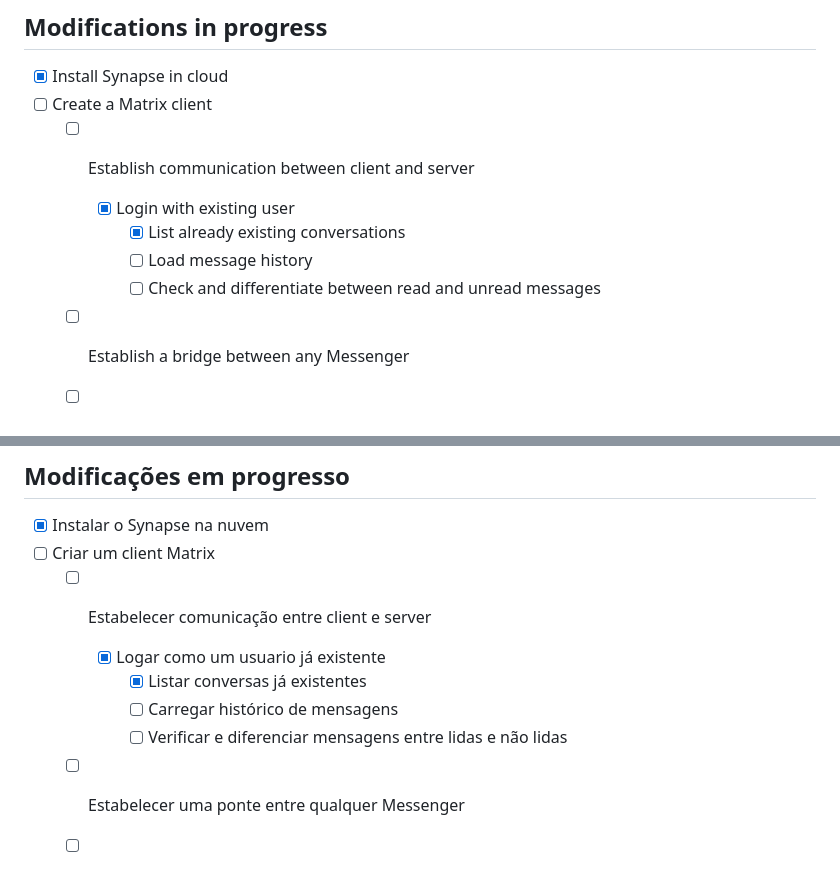
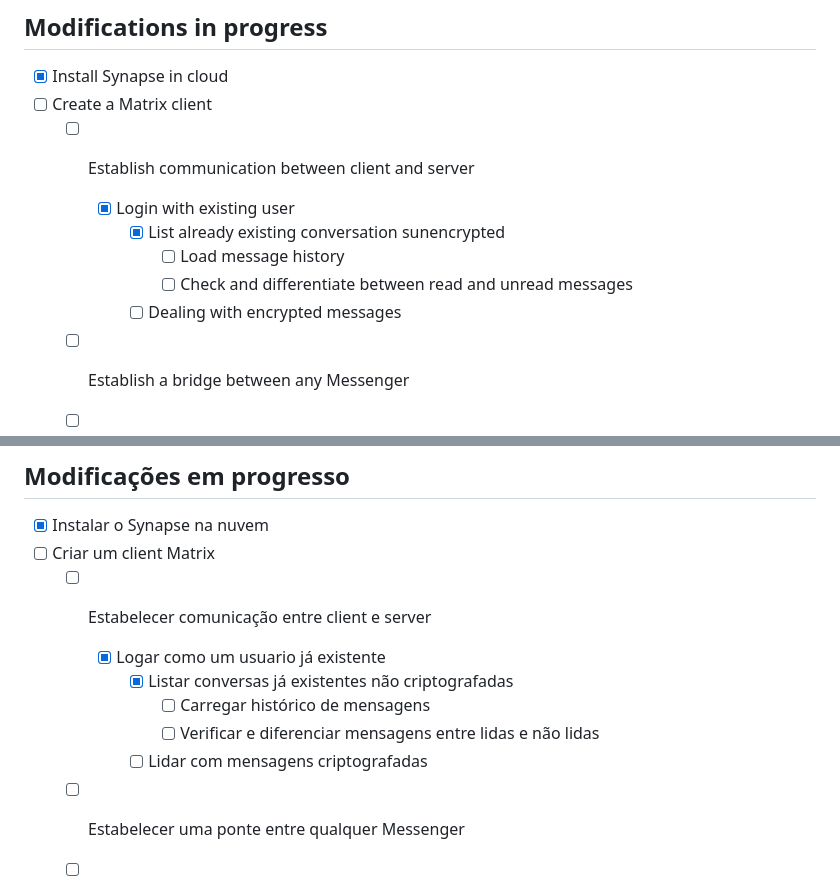
Before and after one commit to fabriciobarbosaviegas/one-project, a Markdown page: README.md, 2 parts joined by grey strips. GitHub-like rendering.

```diff
--- a/README.md
+++ b/README.md
@@ -15,9 +15,10 @@
 - [ ] Create a Matrix client
   - [ ] Establish communication between client and server
     - [X] Login with existing user
-      - [X] List already existing conversations
-      - [ ] Load message history
-      - [ ] Check and differentiate between read and unread messages
+      - [X] List already existing conversation sunencrypted
+        - [ ] Load message history
+        - [ ] Check and differentiate between read and unread messages
+      - [ ] Dealing with encrypted messages
   - [ ] Establish a bridge between any Messenger
   - [ ] Communicate via text with any Messenger
   - [ ] Establish a bridge between the other Messengers
@@ -66,9 +67,10 @@ O projeto One tem como proposta criar um messenger unificado para comunicar com
 - [ ] Criar um client Matrix
   - [ ] Estabelecer comunicação entre client e server
     - [X] Logar como um usuario já existente
-      - [X] Listar conversas já existentes
-      - [ ] Carregar histórico de mensagens
-      - [ ] Verificar e diferenciar mensagens entre lidas e não lidas
+      - [X] Listar conversas já existentes não criptografadas
+        - [ ] Carregar histórico de mensagens
+        - [ ] Verificar e diferenciar mensagens entre lidas e não lidas
+      - [ ] Lidar com mensagens criptografadas
   - [ ] Estabelecer uma ponte entre qualquer Messenger
   - [ ] Comunicar via texto com qualquer Messenger
   - [ ] Estabelecer ponte entre os demais Messengers
```
